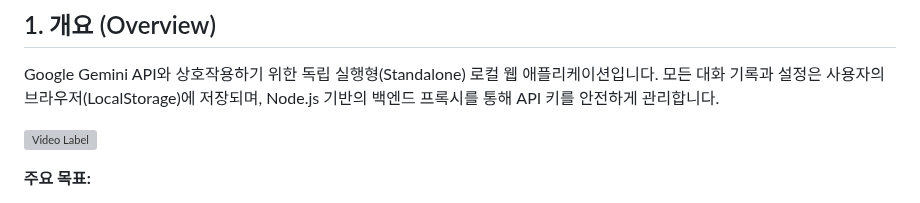
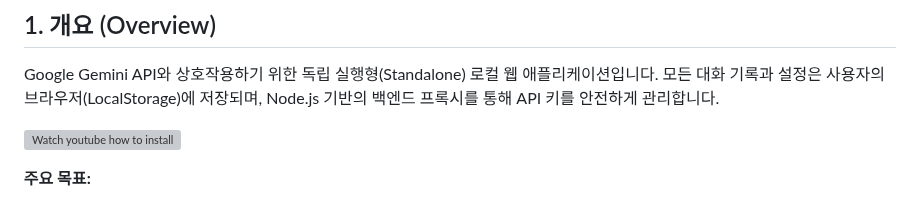
Before and after one commit to momop1234/Gemini-Local-Chat-Interface, a Markdown page: README.md, the part around the change. Rendered like a GitHub page; grey boxes are pictures that could not be loaded.

```diff
--- a/README.md
+++ b/README.md
@@ -4,7 +4,7 @@
 
 Google Gemini API와 상호작용하기 위한 독립 실행형(Standalone) 로컬 웹 애플리케이션입니다. 모든 대화 기록과 설정은 사용자의 브라우저(LocalStorage)에 저장되며, Node.js 기반의 백엔드 프록시를 통해 API 키를 안전하게 관리합니다.
 
-[![Video Label](http://img.youtube.com/vi/IqjXARzz97Q?si=hqU4eoPU7Z4bwON2/1.jpg)](https://youtu.be/IqjXARzz97Q?si=hqU4eoPU7Z4bwON2)
+[![Watch youtube how to install](http://img.youtube.com/vi/IqjXARzz97Q?si=hqU4eoPU7Z4bwON2/1.jpg)](https://youtu.be/IqjXARzz97Q?si=hqU4eoPU7Z4bwON2)
 
 **주요 목표:**
 *   **데이터 주권:** 모든 사용자 데이터를 외부 서버 없이 로컬 환경에 저장합니다.
```
